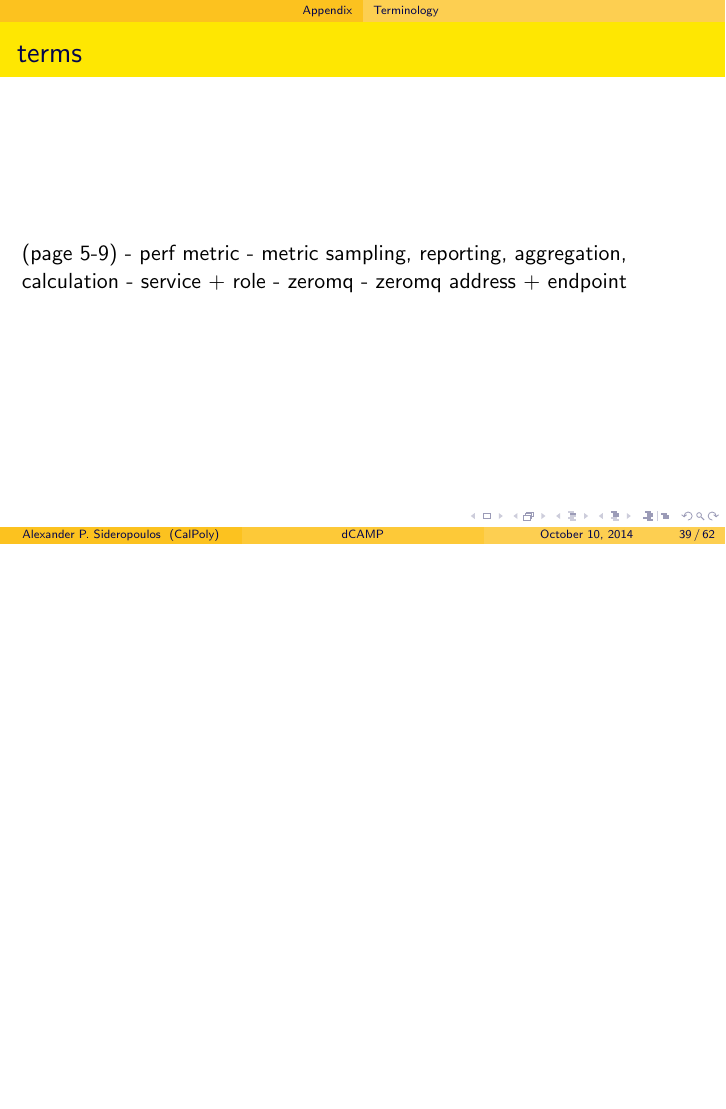
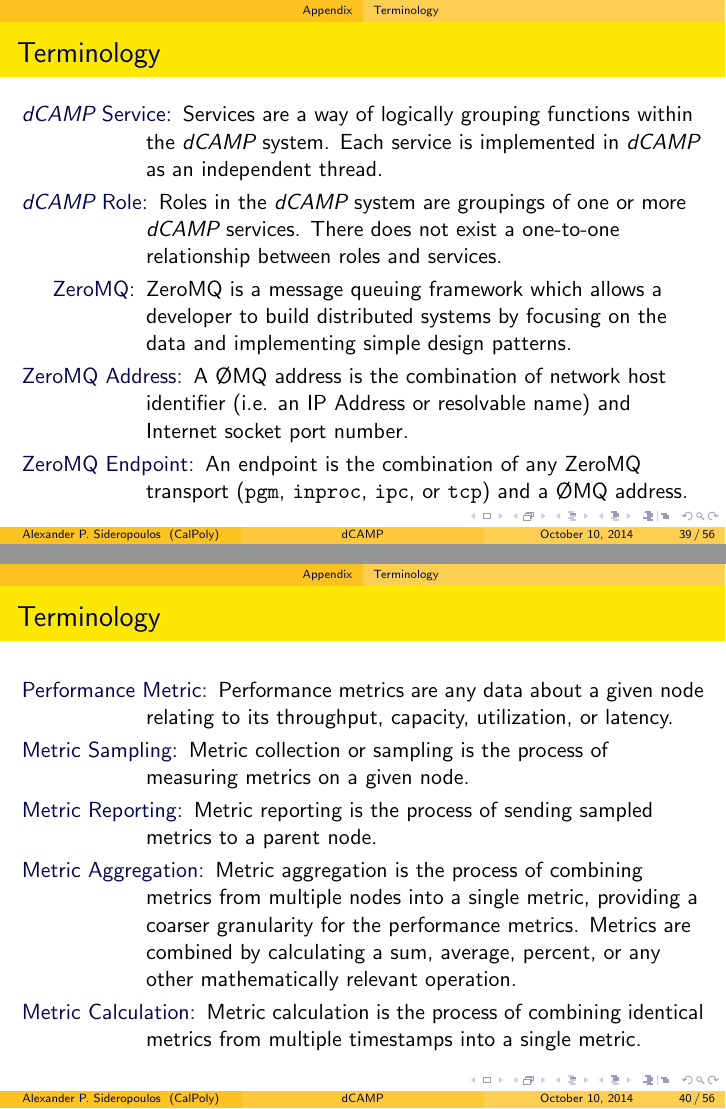
Before and after one commit to asiderop/dcamp-thesis, LaTeX slides (presentation.tex): page 64 of 87 before the commit and pages 64 and 65 of 81 after it, the two joined at a grey line, the shorter picture padded with empty space. Compiled offline with pdfLaTeX.

Commit message:
terminology and appendix cleanup

```diff
--- a/presentation.tex
+++ b/presentation.tex
@@ -798,13 +798,55 @@ relatively uninvolved with topology coordination in comparison to \textit{Collec
 
 %------------
 \begin{frame}
-\frametitle{terms}
-(page 5-9)
--   perf metric
--   metric sampling, reporting, aggregation, calculation
--   service + role
--   zeromq
--   zeromq address + endpoint
+\frametitle{Terminology}
+\begin{description}
+
+\item[\dcamp Service:]
+Services are a way of logically grouping functions within the \dcamp system. Each service is implemented in \dcamp as an
+independent thread.
+
+\item[\dcamp Role:]
+Roles in the \dcamp system are groupings of one or more \dcamp services. There does not exist a one-to-one
+relationship between roles and services.
+
+\item[ZeroMQ:]
+ZeroMQ is a message queuing framework which allows a developer to build distributed systems by focusing on the data
+and implementing simple design patterns.
+
+\item[ZeroMQ Address:]
+A \O MQ address is the combination of network host identifier (i.e. an IP Address or resolvable name) and Internet
+socket port number.
+
+\item[ZeroMQ Endpoint:]
+An endpoint is the combination of any ZeroMQ transport (\texttt{pgm}, \texttt{inproc}, \texttt{ipc}, or \texttt{tcp})
+and a \O MQ address.
+
+\end{description}
+\end{frame}
+
+%------------
+\begin{frame}
+\frametitle{Terminology}
+\begin{description}
+
+\item[Performance Metric:]
+Performance metrics are any data about a given node relating to its throughput, capacity, utilization, or latency.
+
+\item[Metric Sampling:]
+Metric collection or sampling is the process of measuring metrics on a given node.
+
+\item[Metric Reporting:]
+Metric reporting is the process of sending sampled metrics to a parent node.
+
+\item[Metric Aggregation:]
+Metric aggregation is the process of combining metrics from multiple nodes into a single metric, providing a coarser
+granularity for the performance metrics. Metrics are combined by calculating a sum, average, percent, or any other
+mathematically relevant operation.
+
+\item[Metric Calculation:]
+Metric calculation is the process of combining identical metrics from multiple timestamps into a single metric.
+
+\end{description}
 \end{frame}
 
 %------------------------------------------------
```
Also changed, not shown: presentation.tex (15 more changed lines).
